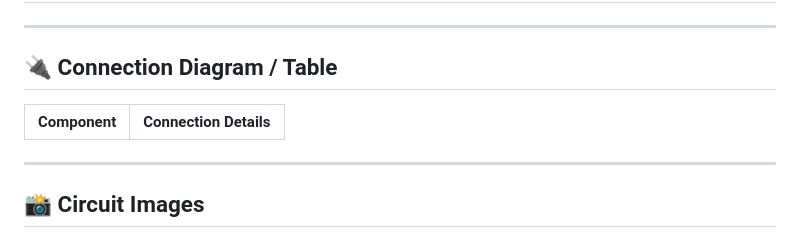
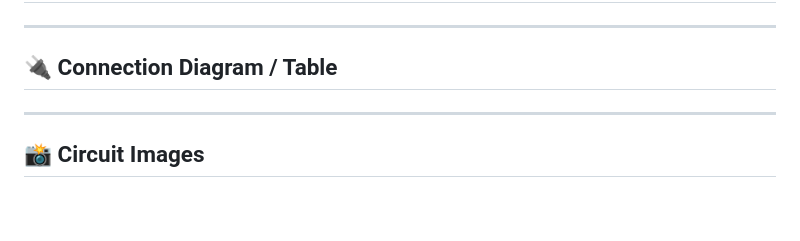
Before and after one commit to Balamurugan1196/Pothole-Detection-and-Mapping, a Markdown page: README.md, the part around the change. Rendered like a GitHub page; blank space fills up the shorter version.

```diff
--- a/README.md
+++ b/README.md
@@ -33,8 +33,7 @@ This project focuses on detecting potholes using an **ESP32-CAM** with an **Edge
 ---
 
 ## 🔌 Connection Diagram / Table
-| Component        | Connection Details |
-|-----------------|------------------|
+
 
 ---
 
```
